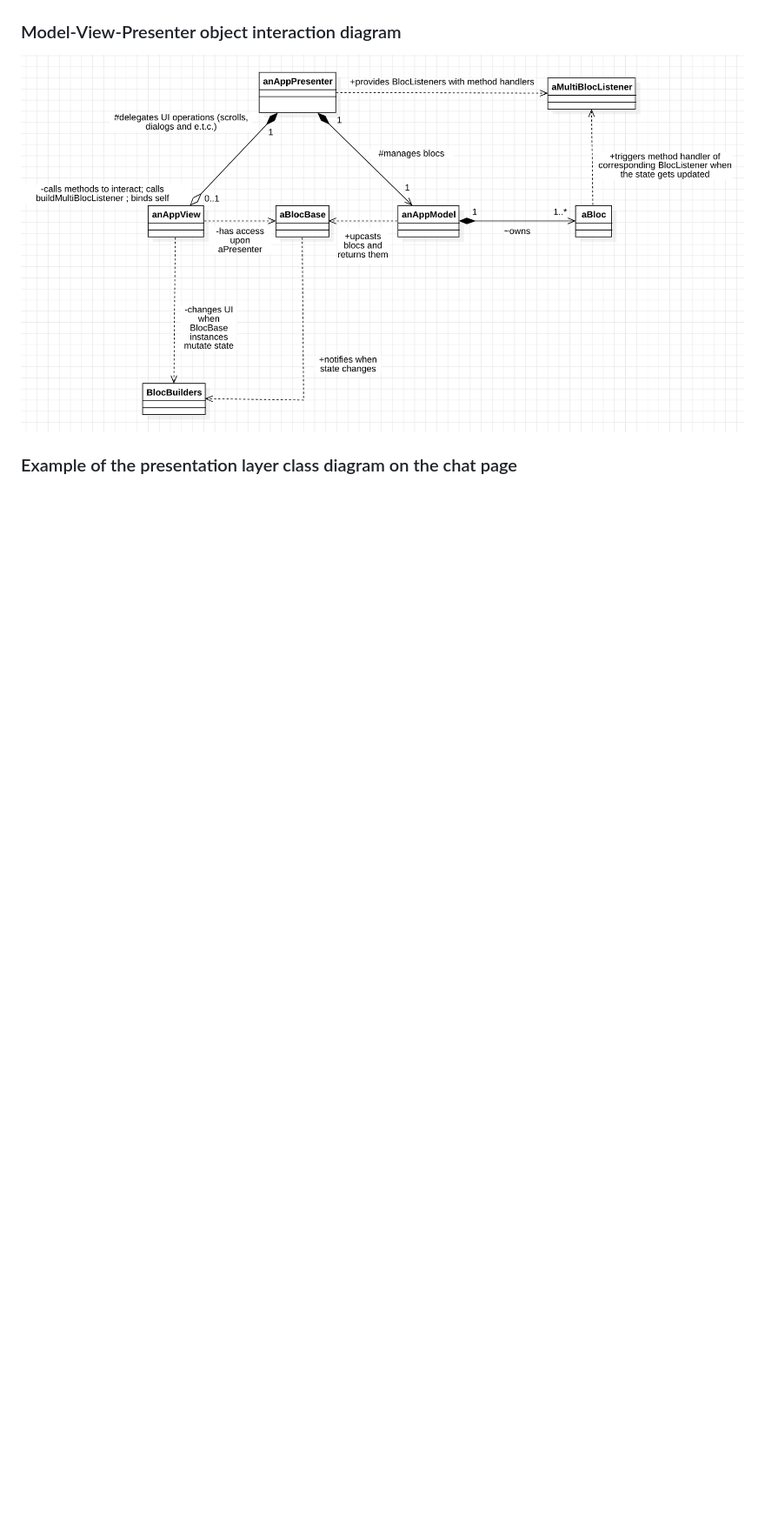
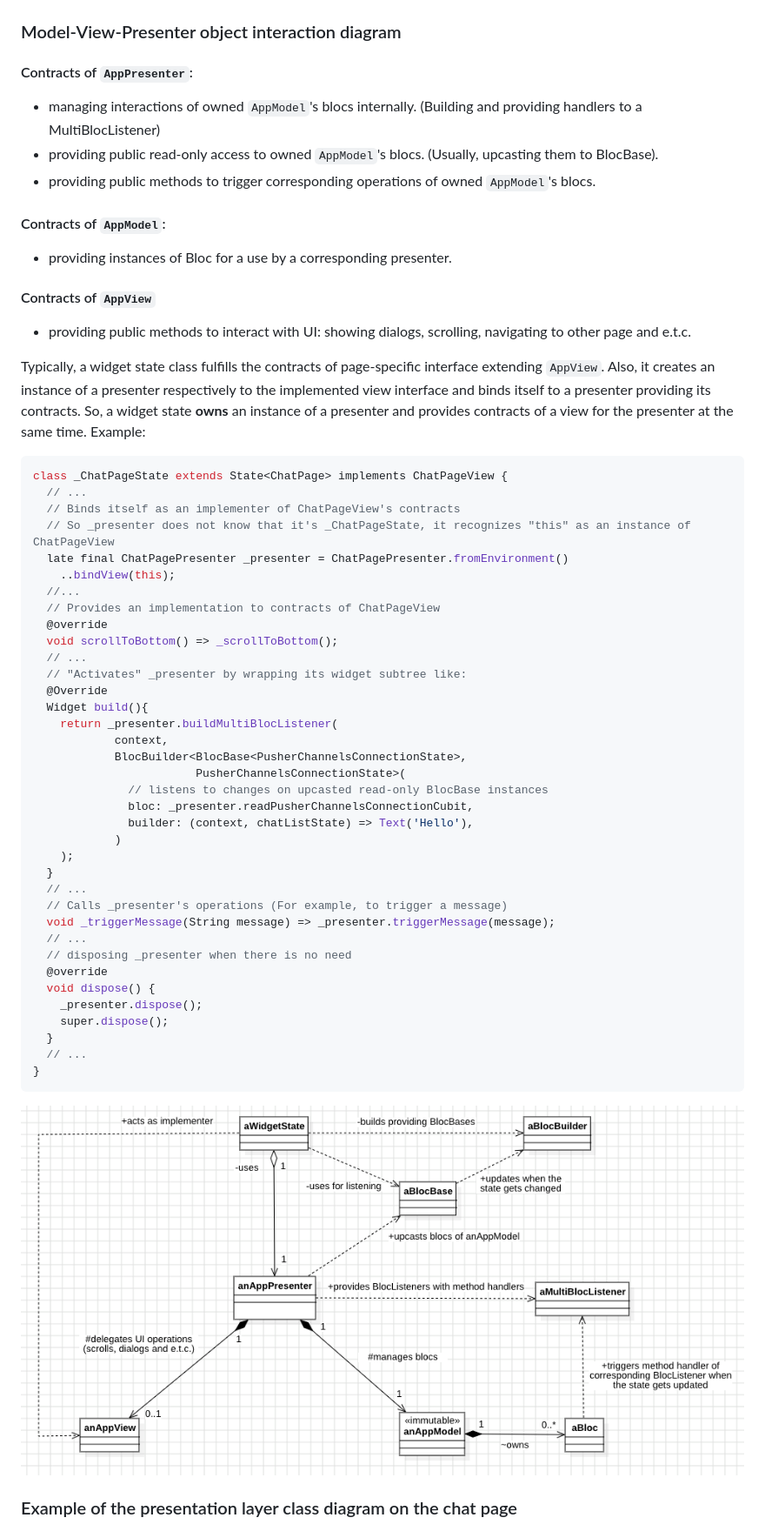
Before and after one commit to kerimamansaryyev/pusher_channels_test_app, a Markdown page: README.md, the part around the change. Shown: that part at 87% size. Drawn GitHub-style; pictures changed too: diagrams/mvp_general_diagram.png; blank space fills up the shorter version.

````diff
--- a/README.md
+++ b/README.md
@@ -69,6 +69,58 @@ and try to trigger some messages. In the app's chat room you should be able to s
 ![design_scheme](./diagrams/abstract_design_scheme.png)
 
 ### Model-View-Presenter object interaction diagram
+#### Contracts of `AppPresenter`:
+- managing interactions of owned `AppModel`'s blocs internally. (Building and providing handlers to a MultiBlocListener)
+- providing public read-only access to owned `AppModel`'s blocs. (Usually, upcasting them to BlocBase).
+- providing public methods to trigger corresponding operations of owned `AppModel`'s blocs.
+
+#### Contracts of `AppModel`:
+- providing instances of Bloc for a use by a corresponding presenter.
+
+#### Contracts of `AppView`
+- providing public methods to interact with UI: showing dialogs, scrolling, navigating to other page and e.t.c.
+
+Typically, a widget state class fulfills the contracts of page-specific interface extending `AppView`.
+Also, it creates an instance of a presenter respectively to the implemented view interface and binds itself to a presenter providing its contracts. So, a widget state **owns** an instance of a presenter and provides contracts of a view for the presenter at the same time.
+Example:
+```dart
+class _ChatPageState extends State<ChatPage> implements ChatPageView {
+  // ...
+  // Binds itself as an implementer of ChatPageView's contracts
+  // So _presenter does not know that it's _ChatPageState, it recognizes "this" as an instance of ChatPageView
+  late final ChatPagePresenter _presenter = ChatPagePresenter.fromEnvironment()
+    ..bindView(this);
+  //...
+  // Provides an implementation to contracts of ChatPageView
+  @override
+  void scrollToBottom() => _scrollToBottom();
+  // ...
+  // "Activates" _presenter by wrapping its widget subtree like:
+  @Override
+  Widget build(){
+    return _presenter.buildMultiBlocListener(
+            context,
+            BlocBuilder<BlocBase<PusherChannelsConnectionState>,
+                        PusherChannelsConnectionState>(
+              // listens to changes on upcasted read-only BlocBase instances
+              bloc: _presenter.readPusherChannelsConnectionCubit,
+              builder: (context, chatListState) => Text('Hello'),
+            )
+    );
+  }
+  // ...
+  // Calls _presenter's operations (For example, to trigger a message)
+  void _triggerMessage(String message) => _presenter.triggerMessage(message);
+  // ...
+  // disposing _presenter when there is no need
+  @override
+  void dispose() {
+    _presenter.dispose();
+    super.dispose();
+  }
+  // ...
+}
+```
 
 ![mvp_general_diagram](./diagrams/mvp_general_diagram.png)
 
````
